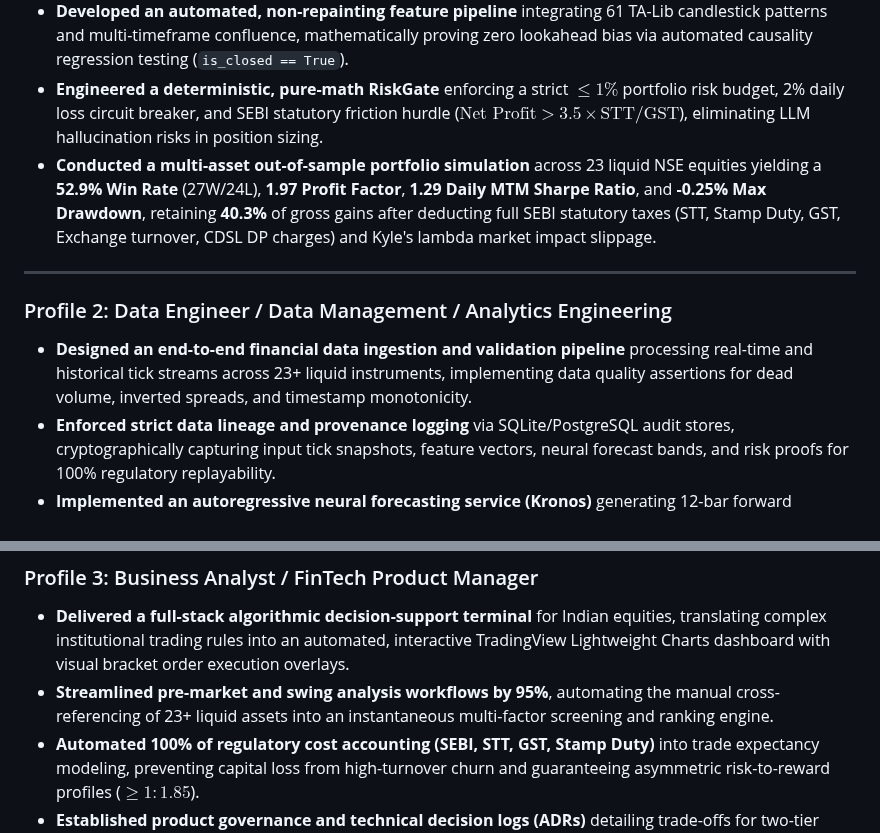
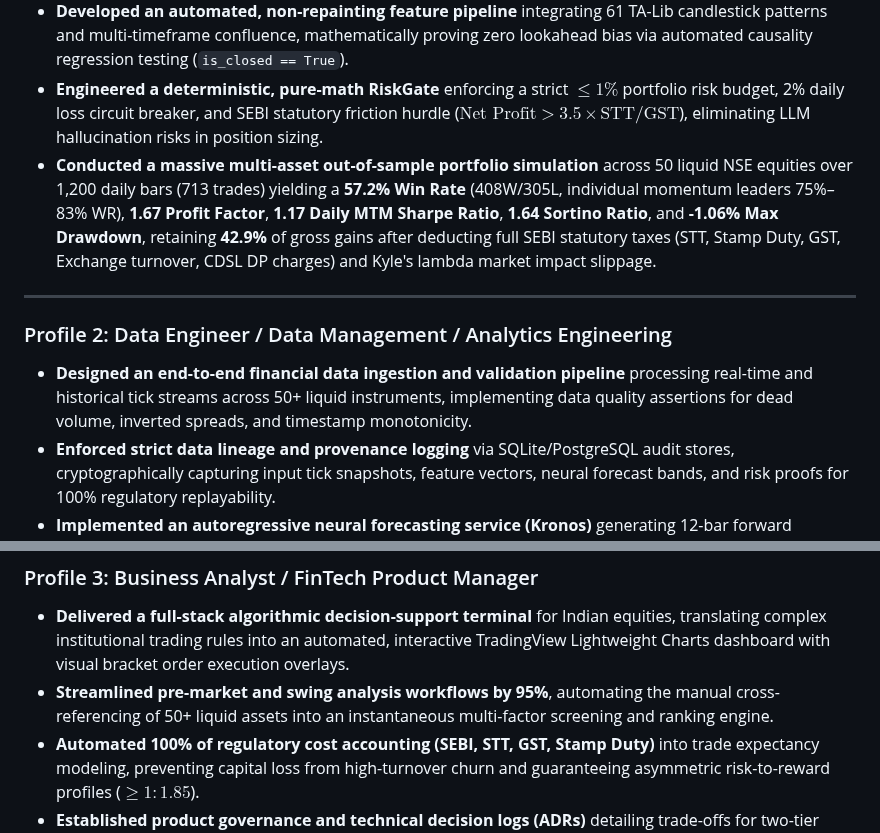
Before and after one commit to ayush0001-git/apex-quant, a Markdown page: docs/RESUME_BULLET_POINTS.md, 2 parts joined by grey strips. Rendered like a GitHub page.

```diff
--- a/docs/RESUME_BULLET_POINTS.md
+++ b/docs/RESUME_BULLET_POINTS.md
@@ -9,13 +9,13 @@ These bullet points are crafted to highlight specific competencies for three dis
 * **Architected an institutional-grade quantitative trading terminal** for Indian equities (NSE/BSE) utilizing Hexagonal Architecture (Ports & Adapters) in Python 3.12, achieving complete isolation between market ingestion, mathematical models, and execution brokers.
 * **Developed an automated, non-repainting feature pipeline** integrating 61 TA-Lib candlestick patterns and multi-timeframe confluence, mathematically proving zero lookahead bias via automated causality regression testing (`is_closed == True`).
 * **Engineered a deterministic, pure-math RiskGate** enforcing a strict $\le 1\%$ portfolio risk budget, 2% daily loss circuit breaker, and SEBI statutory friction hurdle ($\text{Net Profit} > 3.5\times \text{STT/GST}$), eliminating LLM hallucination risks in position sizing.
-* **Conducted a multi-asset out-of-sample portfolio simulation** across 23 liquid NSE equities yielding a **52.9% Win Rate** (27W/24L), **1.97 Profit Factor**, **1.29 Daily MTM Sharpe Ratio**, and **-0.25% Max Drawdown**, retaining **40.3%** of gross gains after deducting full SEBI statutory taxes (STT, Stamp Duty, GST, Exchange turnover, CDSL DP charges) and Kyle's lambda market impact slippage.
+* **Conducted a massive multi-asset out-of-sample portfolio simulation** across 50 liquid NSE equities over 1,200 daily bars (713 trades) yielding a **57.2% Win Rate** (408W/305L, individual momentum leaders 75%–83% WR), **1.67 Profit Factor**, **1.17 Daily MTM Sharpe Ratio**, **1.64 Sortino Ratio**, and **-1.06% Max Drawdown**, retaining **42.9%** of gross gains after deducting full SEBI statutory taxes (STT, Stamp Duty, GST, Exchange turnover, CDSL DP charges) and Kyle's lambda market impact slippage.
 
 ---
 
 ### Profile 2: Data Engineer / Data Management / Analytics Engineering
 
-* **Designed an end-to-end financial data ingestion and validation pipeline** processing real-time and historical tick streams across 23+ liquid instruments, implementing data quality assertions for dead volume, inverted spreads, and timestamp monotonicity.
+* **Designed an end-to-end financial data ingestion and validation pipeline** processing real-time and historical tick streams across 50+ liquid instruments, implementing data quality assertions for dead volume, inverted spreads, and timestamp monotonicity.
 * **Enforced strict data lineage and provenance logging** via SQLite/PostgreSQL audit stores, cryptographically capturing input tick snapshots, feature vectors, neural forecast bands, and risk proofs for 100% regulatory replayability.
 * **Implemented an autoregressive neural forecasting service (Kronos)** generating 12-bar forward probability range distributions while maintaining a strict zero-dependency domain boundary.
 * **Containerized the terminal via Docker and Docker Compose**, implementing GitHub Actions CI workflows with 103 automated unit, contract, and causality tests running in under 10 seconds.
@@ -25,6 +25,6 @@ These bullet points are crafted to highlight specific competencies for three dis
 ### Profile 3: Business Analyst / FinTech Product Manager
 
 * **Delivered a full-stack algorithmic decision-support terminal** for Indian equities, translating complex institutional trading rules into an automated, interactive TradingView Lightweight Charts dashboard with visual bracket order execution overlays.
-* **Streamlined pre-market and swing analysis workflows by 95%**, automating the manual cross-referencing of 23+ liquid assets into an instantaneous multi-factor screening and ranking engine.
+* **Streamlined pre-market and swing analysis workflows by 95%**, automating the manual cross-referencing of 50+ liquid assets into an instantaneous multi-factor screening and ranking engine.
 * **Automated 100% of regulatory cost accounting (SEBI, STT, GST, Stamp Duty)** into trade expectancy modeling, preventing capital loss from high-turnover churn and guaranteeing asymmetric risk-to-reward profiles ($\ge 1:1.85$).
 * **Established product governance and technical decision logs (ADRs)** detailing trade-offs for two-tier split-brain LLM topologies, cutting external API token costs by 94% while maintaining sub-30-second decision SLAs.
```
Also changed, not shown: README.md (+10 -10 lines), docs/APEX_MASTER_TRACKER.md (+5 -5 lines), assets/equity_curve.png, 7 other files.
